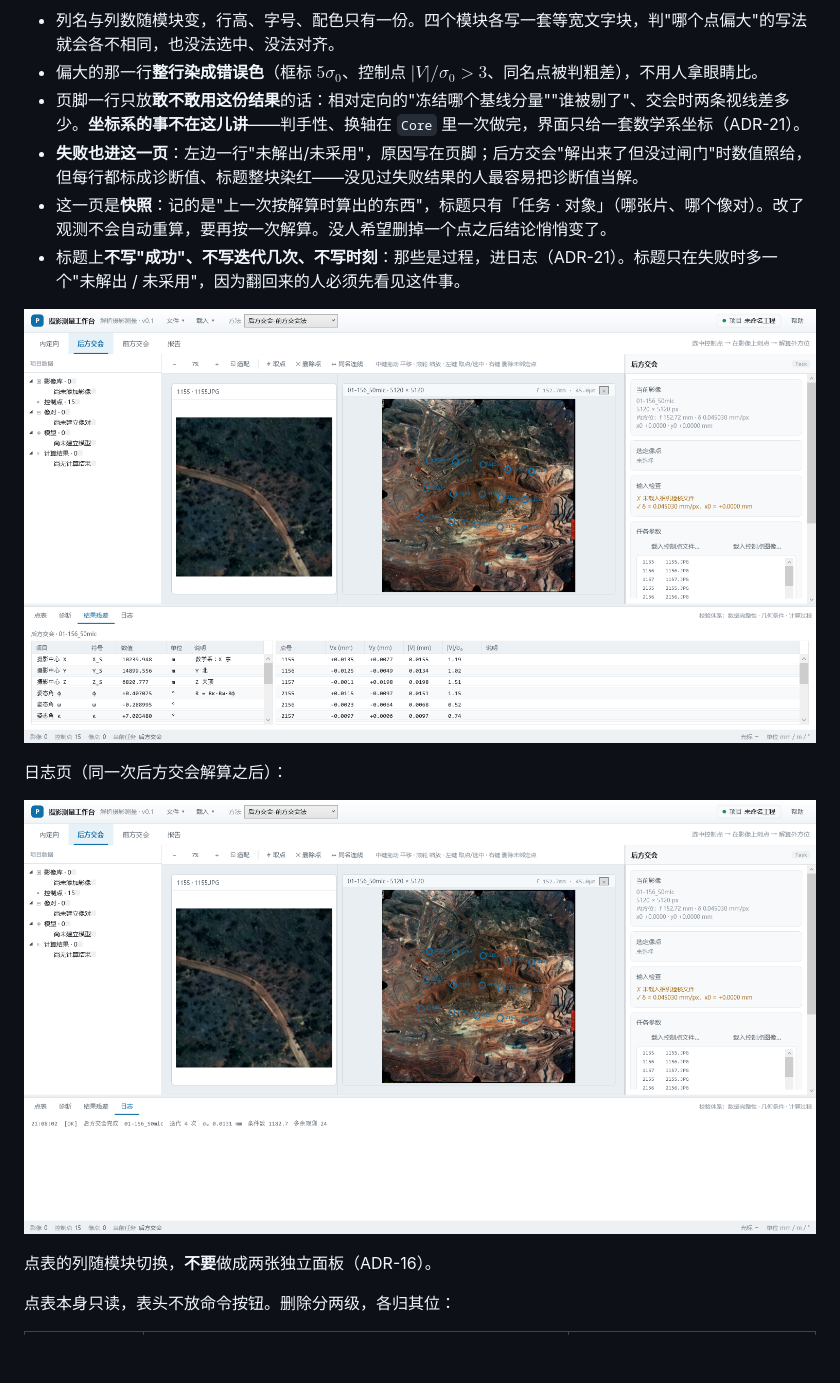
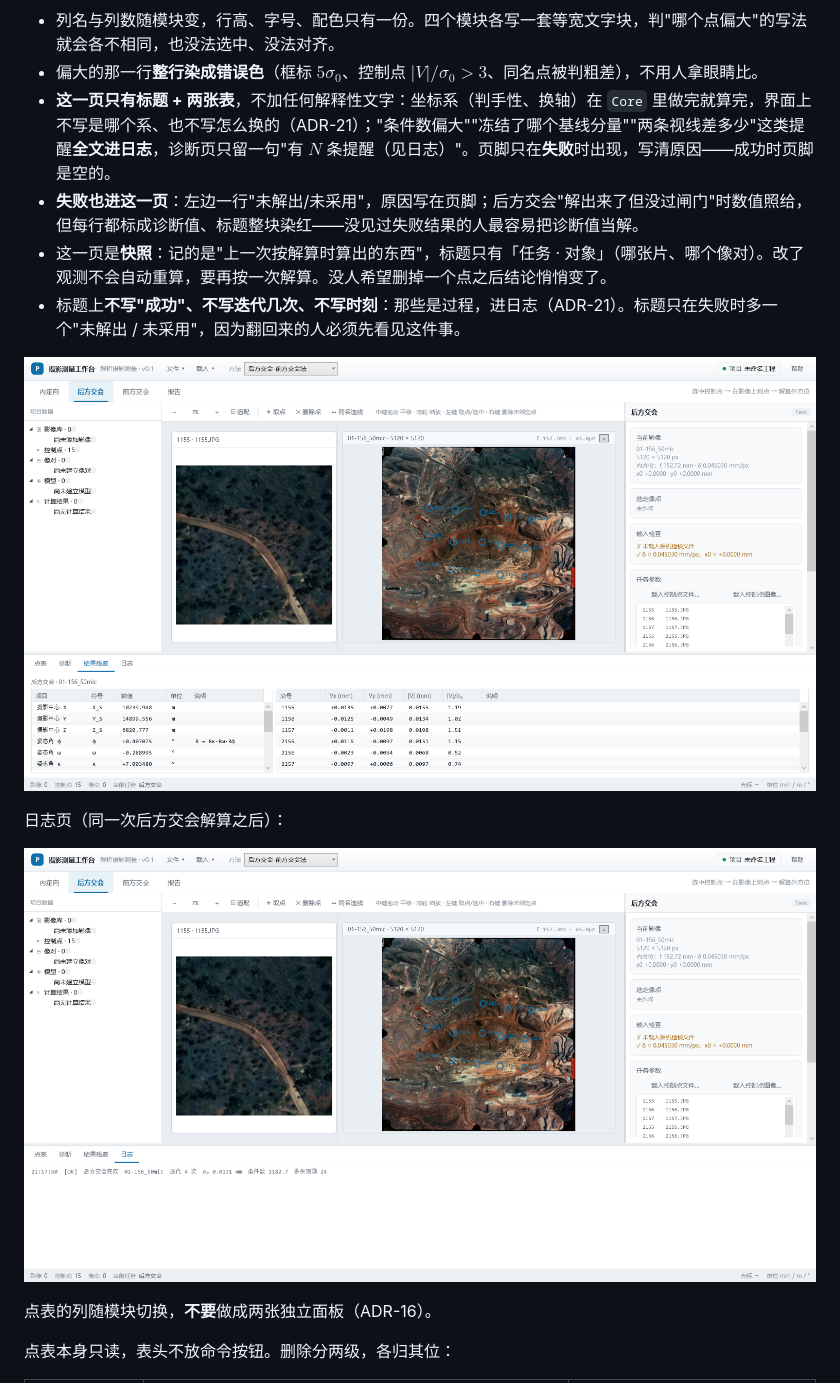
Before and after one commit to Shidotohka/MZ-PhotoGram, a Markdown page: Docs/界面设计规范.md, the part around the change. GitHub-like rendering; pictures changed too: Docs/images/log-panel.png (deleted), Docs/images/log-tab.png (added), Docs/images/results-panel.png (deleted); blank space fills up the shorter version.

```diff
--- a/Docs/界面设计规范.md
+++ b/Docs/界面设计规范.md
@@ -218,16 +218,16 @@ Project 工程
 
 - 列名与列数随模块变，行高、字号、配色只有一份。四个模块各写一套等宽文字块，判"哪个点偏大"的写法就会各不相同，也没法选中、没法对齐。
 - 偏大的那一行**整行染成错误色**（框标 $5\sigma_0$、控制点 $|V|/\sigma_0>3$、同名点被判粗差），不用人拿眼睛比。
-- 页脚一行只放**敢不敢用这份结果**的话：相对定向的"冻结哪个基线分量""谁被剔了"、交会时两条视线差多少。**坐标系的事不在这儿讲**——判手性、换轴在 `Core` 里一次做完，界面只给一套数学系坐标（ADR-21）。
+- **这一页只有标题 + 两张表**，不加任何解释性文字：坐标系（判手性、换轴）在 `Core` 里做完就算完，界面上不写是哪个系、也不写怎么换的（ADR-21）；"条件数偏大""冻结了哪个基线分量""两条视线差多少"这类提醒**全文进日志**，诊断页只留一句"有 $N$ 条提醒（见日志）"。页脚只在**失败**时出现，写清原因——成功时页脚是空的。
 - **失败也进这一页**：左边一行"未解出/未采用"，原因写在页脚；后方交会"解出来了但没过闸门"时数值照给，但每行都标成诊断值、标题整块染红——没见过失败结果的人最容易把诊断值当解。
 - 这一页是**快照**：记的是"上一次按解算时算出的东西"，标题只有「任务 · 对象」（哪张片、哪个像对）。改了观测不会自动重算，要再按一次解算。没人希望删掉一个点之后结论悄悄变了。
 - 标题上**不写"成功"、不写迭代几次、不写时刻**：那些是过程，进日志（ADR-21）。标题只在失败时多一个"未解出 / 未采用"，因为翻回来的人必须先看见这件事。
 
-![结果残差页](images/results-panel.png)
+![结果残差页](images/results-resection.png)
 
 日志页（同一次后方交会解算之后）：
 
-![日志页](images/log-panel.png)
+![日志页](images/log-tab.png)
 
 点表的列随模块切换，**不要**做成两张独立面板（ADR-16）。
 
```
Also changed, not shown: Docs/路线图.md (+1 -1 lines), Docs/images/m6-relative-panel.png (deleted), Docs/images/results-relative.png (added), 4 other files.
